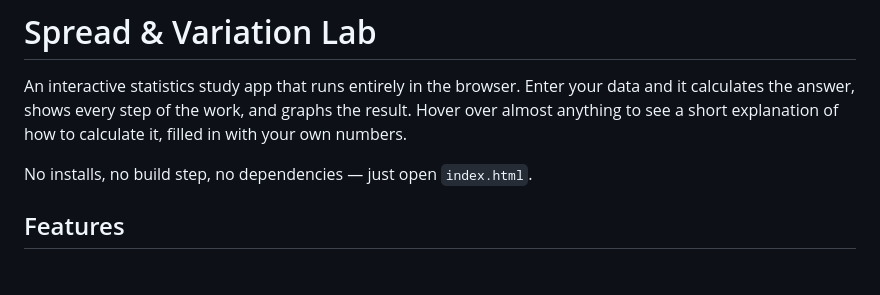
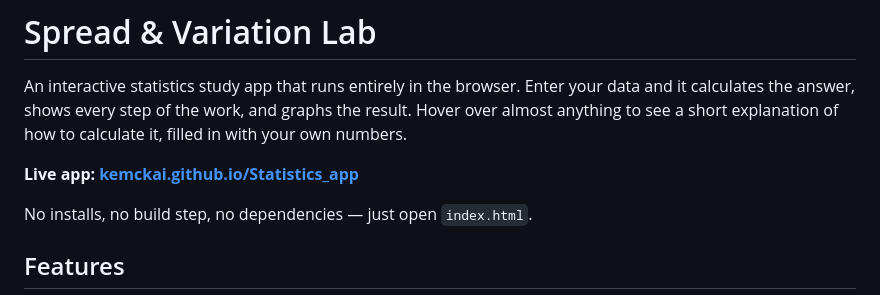
Before and after one commit to kemckai/Statistics_app, a Markdown page: README.md, the part around the change. Rendered like a GitHub page; blank space fills up the shorter version.

Commit message:
Link to live GitHub Pages site in README
Co-authored-by: Cursor <cursoragent@cursor.com>

```diff
--- a/README.md
+++ b/README.md
@@ -1,6 +1,8 @@
 # Spread & Variation Lab
 
 An interactive statistics study app that runs entirely in the browser. Enter your data and it calculates the answer, shows every step of the work, and graphs the result. Hover over almost anything to see a short explanation of how to calculate it, filled in with your own numbers.
+
+**Live app: [kemckai.github.io/Statistics_app](https://kemckai.github.io/Statistics_app/)**
 
 No installs, no build step, no dependencies — just open `index.html`.
 
```
